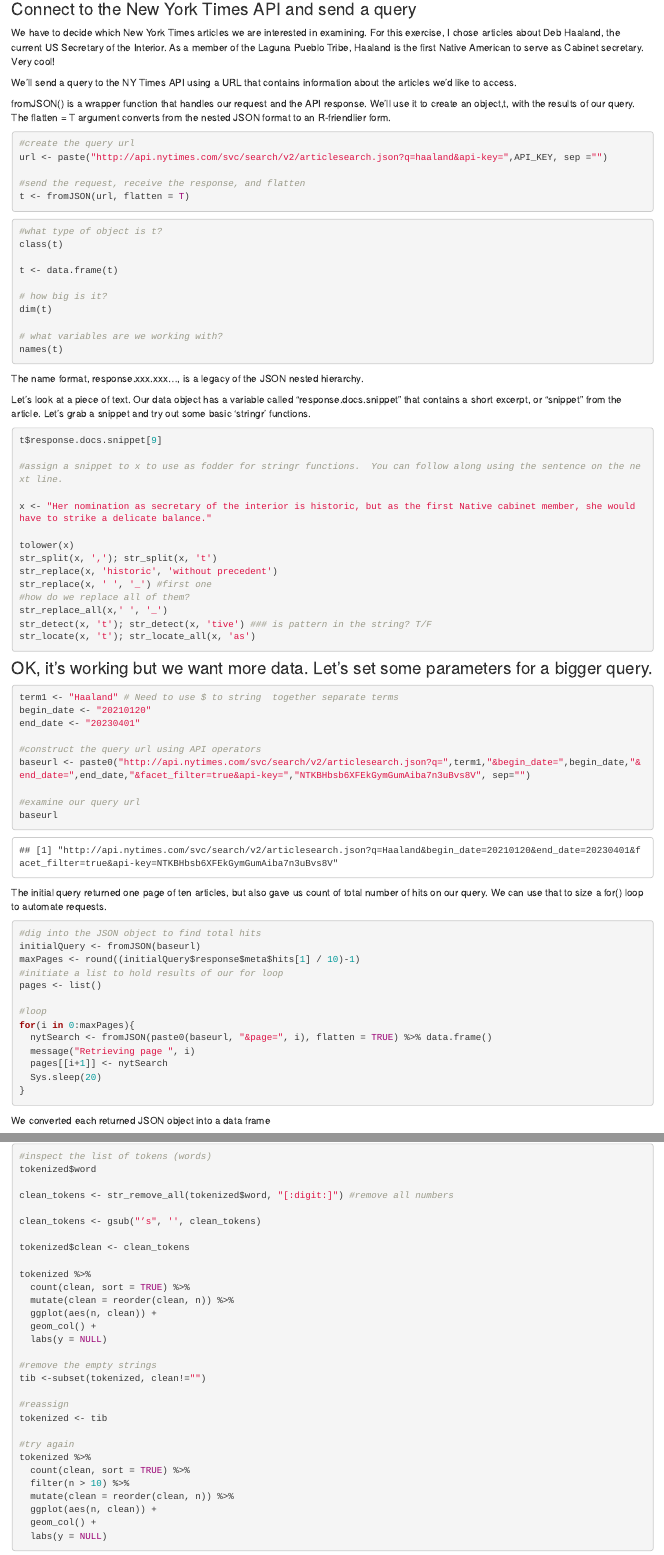
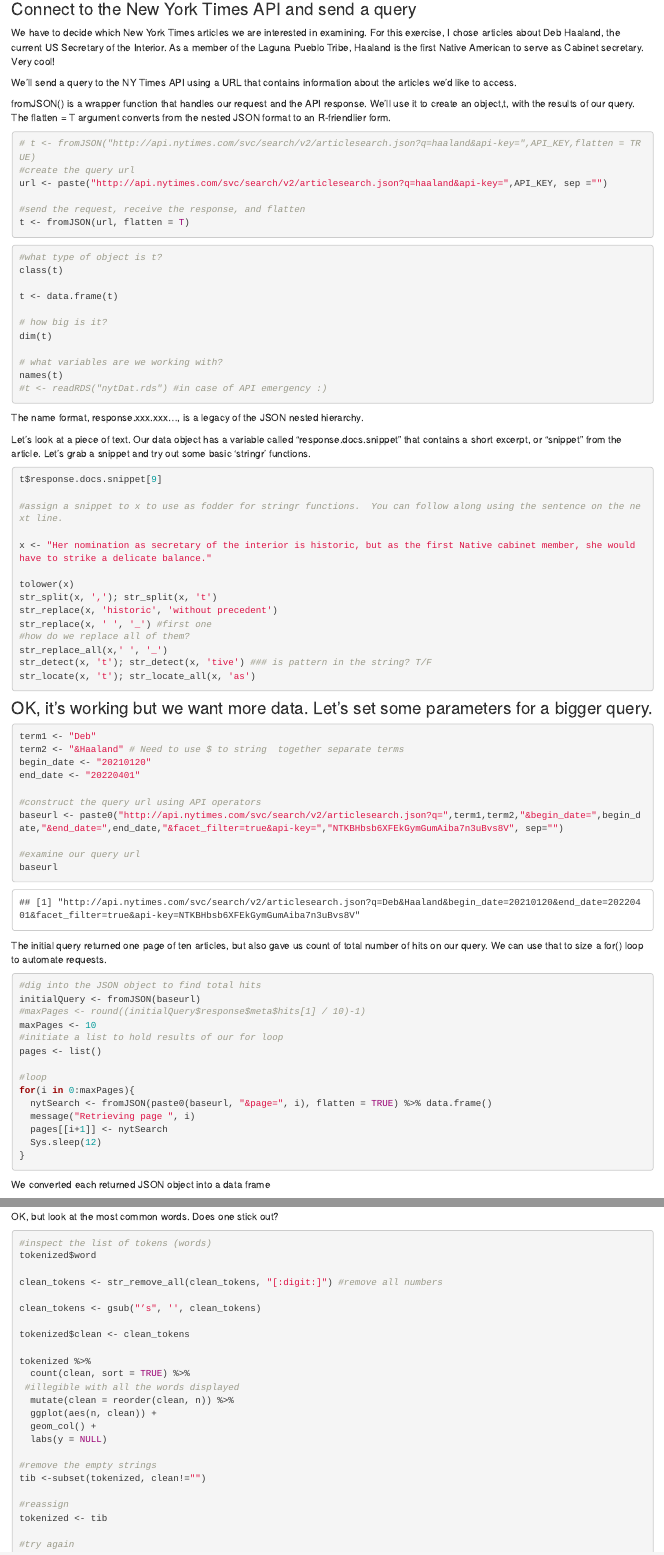
Before and after one commit to MaRo406/EDS-231-text-sentiment, an R Markdown document (Lab1_InClass.Rmd): the page in a window 1100 px wide, from 280 px down, and a second part further down, joined at a grey line. Rendered offline with R 4.5, knitr and Pandoc, with nearby package versions; some code elsewhere in the file could not run offline.

Commit message:
Lab1_InClass complete code

````diff
--- a/Lab1_InClass.Rmd
+++ b/Lab1_InClass.Rmd
@@ -30,7 +30,7 @@
 
 ```{r api, eval = FALSE}
 
-
+# t <- fromJSON("http://api.nytimes.com/svc/search/v2/articlesearch.json?q=haaland&api-key=",API_KEY,flatten = TRUE)
 #create the query url
 url <- paste("http://api.nytimes.com/svc/search/v2/articlesearch.json?q=haaland&api-key=",API_KEY, sep ="")
 
@@ -49,6 +49,7 @@
 
 # what variables are we working with?
 names(t)
+#t <- readRDS("nytDat.rds") #in case of API emergency :)
 
 ```
 
@@ -76,12 +77,13 @@
 ### OK, it's working but we want more data. Let's set some parameters for a bigger query.
 
 ```{r}
-term1 <- "Haaland" # Need to use $ to string  together separate terms
+term1 <- "Deb"
+term2 <- "&Haaland" # Need to use $ to string  together separate terms
 begin_date <- "20210120"
-end_date <- "20230401"
+end_date <- "20220401"
 
 #construct the query url using API operators
-baseurl <- paste0("http://api.nytimes.com/svc/search/v2/articlesearch.json?q=",term1,"&begin_date=",begin_date,"&end_date=",end_date,"&facet_filter=true&api-key=","NTKBHbsb6XFEkGymGumAiba7n3uBvs8V", sep="")
+baseurl <- paste0("http://api.nytimes.com/svc/search/v2/articlesearch.json?q=",term1,term2,"&begin_date=",begin_date,"&end_date=",end_date,"&facet_filter=true&api-key=","NTKBHbsb6XFEkGymGumAiba7n3uBvs8V", sep="")
 
 #examine our query url
 baseurl
@@ -92,7 +94,8 @@
 ```{r, eval=FALSE}
 #dig into the JSON object to find total hits
 initialQuery <- fromJSON(baseurl)
-maxPages <- round((initialQuery$response$meta$hits[1] / 10)-1)
+#maxPages <- round((initialQuery$response$meta$hits[1] / 10)-1)
+maxPages <- 10
 #initiate a list to hold results of our for loop
 pages <- list()
 
@@ -101,7 +104,7 @@
   nytSearch <- fromJSON(paste0(baseurl, "&page=", i), flatten = TRUE) %>% data.frame()
   message("Retrieving page ", i)
   pages[[i+1]] <- nytSearch
-  Sys.sleep(20)
+  Sys.sleep(12)
 }
 ```
 
@@ -187,13 +191,14 @@
   labs(y = NULL)
 ```
 
+OK, but look at the most common words. Does one stick out?
 
 ```{r cleaning, eval=FALSE}
 
 #inspect the list of tokens (words)
 tokenized$word
 
-clean_tokens <- str_remove_all(tokenized$word, "[:digit:]") #remove all numbers
+clean_tokens <- str_remove_all(clean_tokens, "[:digit:]") #remove all numbers
 
 clean_tokens <- gsub("’s", '', clean_tokens)
 
@@ -201,6 +206,7 @@
 
 tokenized %>%
   count(clean, sort = TRUE) %>%
+ #illegible with all the words displayed
   mutate(clean = reorder(clean, n)) %>%
   ggplot(aes(n, clean)) +
   geom_col() +
````
Also changed, not shown: Lab1_InClass.Rmd (13 more changed lines).
